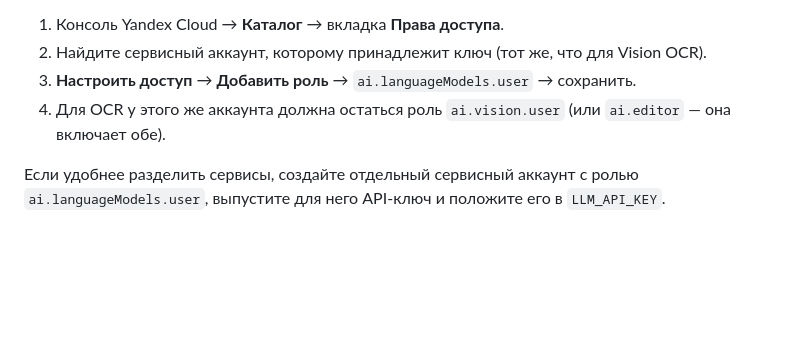
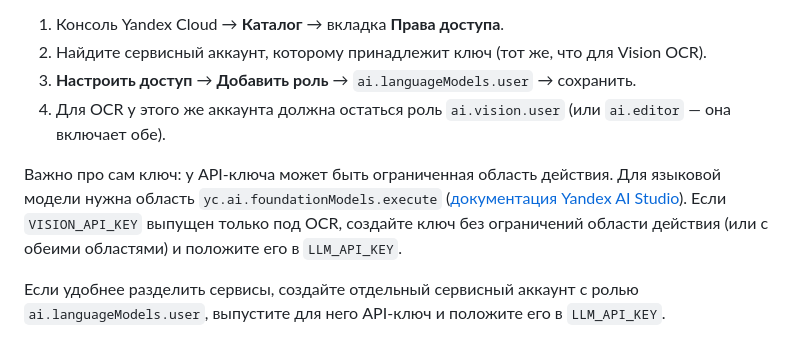
Before and after one commit to koposovds-sudo/gigachat-ocr-test, a Markdown page: README.md, the part around the change. Drawn GitHub-style; blank space fills up the shorter version.

Commit message:
README: note API key scope yc.ai.foundationModels.execute

```diff
--- a/README.md
+++ b/README.md
@@ -58,6 +58,11 @@ HTTP 401/403, и в блоке «Технические детали» на ст
 4. Для OCR у этого же аккаунта должна остаться роль `ai.vision.user`
    (или `ai.editor` — она включает обе).
 
+Важно про сам ключ: у API-ключа может быть ограниченная область действия. Для языковой модели
+нужна область `yc.ai.foundationModels.execute` ([документация Yandex AI Studio](https://aistudio.yandex.ru/ru/docs/ai-studio/operations/generation/completions-basic)).
+Если `VISION_API_KEY` выпущен только под OCR, создайте ключ без ограничений области действия
+(или с обеими областями) и положите его в `LLM_API_KEY`.
+
 Если удобнее разделить сервисы, создайте отдельный сервисный аккаунт с ролью
 `ai.languageModels.user`, выпустите для него API-ключ и положите его в `LLM_API_KEY`.
 
```
